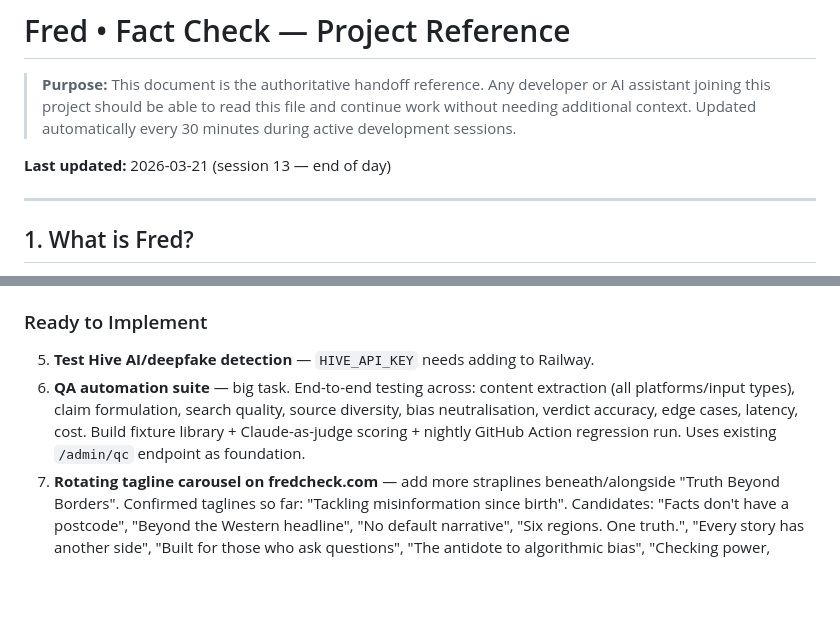
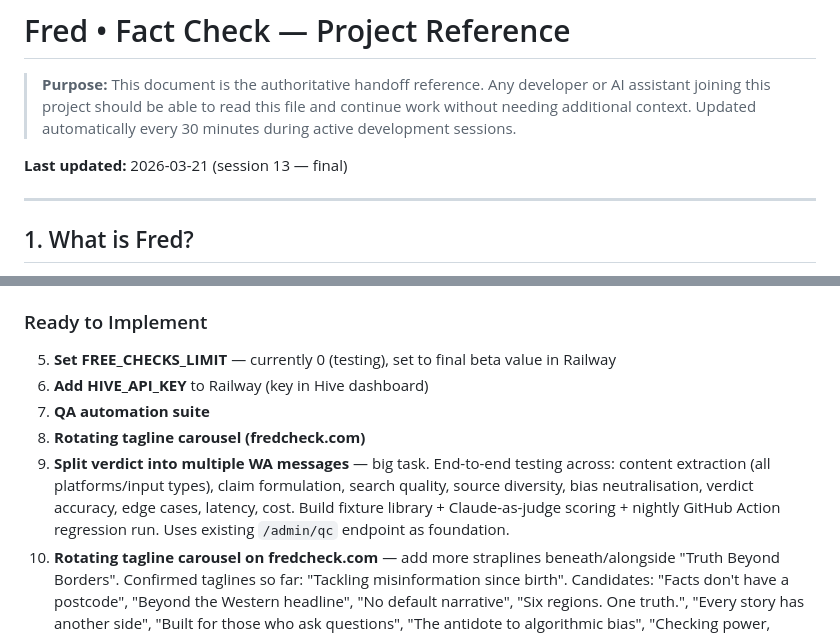
Before and after one commit to omartaslam/factcheck-bot, a Markdown page: PROJECT.md, 2 parts joined by grey strips. Drawn GitHub-style; blank space fills up the shorter version.

Commit message:
docs: session 13 final — all work captured, outstanding tasks updated

```diff
--- a/PROJECT.md
+++ b/PROJECT.md
@@ -2,7 +2,7 @@
 
 > **Purpose:** This document is the authoritative handoff reference. Any developer or AI assistant joining this project should be able to read this file and continue work without needing additional context. Updated automatically every 30 minutes during active development sessions.
 
-**Last updated:** 2026-03-21 (session 13 — end of day)
+**Last updated:** 2026-03-21 (session 13 — final)
 
 ---
 
@@ -279,8 +279,11 @@ Type HELP anytime for a full guide.
    - **Open:** payment prompt UX — URLs must be visible in WA text messages. Interactive CTA buttons possible post Meta approval. `FREE_CHECKS_LIMIT` currently 0 for testing — set to final value.
 
 ### Ready to Implement
-5. **Test Hive AI/deepfake detection** — `HIVE_API_KEY` needs adding to Railway.
-6. **QA automation suite** — big task. End-to-end testing across: content extraction (all platforms/input types), claim formulation, search quality, source diversity, bias neutralisation, verdict accuracy, edge cases, latency, cost. Build fixture library + Claude-as-judge scoring + nightly GitHub Action regression run. Uses existing `/admin/qc` endpoint as foundation.
+5. **Set FREE_CHECKS_LIMIT** — currently 0 (testing), set to final beta value in Railway
+6. **Add HIVE_API_KEY** to Railway (key in Hive dashboard)
+7. **QA automation suite**
+8. **Rotating tagline carousel (fredcheck.com)**
+9. **Split verdict into multiple WA messages** — big task. End-to-end testing across: content extraction (all platforms/input types), claim formulation, search quality, source diversity, bias neutralisation, verdict accuracy, edge cases, latency, cost. Build fixture library + Claude-as-judge scoring + nightly GitHub Action regression run. Uses existing `/admin/qc` endpoint as foundation.
 5. **Rotating tagline carousel on fredcheck.com** — add more straplines beneath/alongside "Truth Beyond Borders". Confirmed taglines so far: "Tackling misinformation since birth". Candidates: "Facts don't have a postcode", "Beyond the Western headline", "No default narrative", "Six regions. One truth.", "Every story has another side", "Built for those who ask questions", "The antidote to algorithmic bias", "Checking power, everywhere", "For journalists who dig deeper", "Where facts meet all perspectives".
 6. **Split verdict into multiple WA messages** — Meta charges per 24hr conversation not per message, so splitting is free. Improves readability. Discuss format next session.
 5. **Stripe setup** — Payment Links, `TOPUP_LINK`/`SUB_LINK` env vars, webhook handler
```
